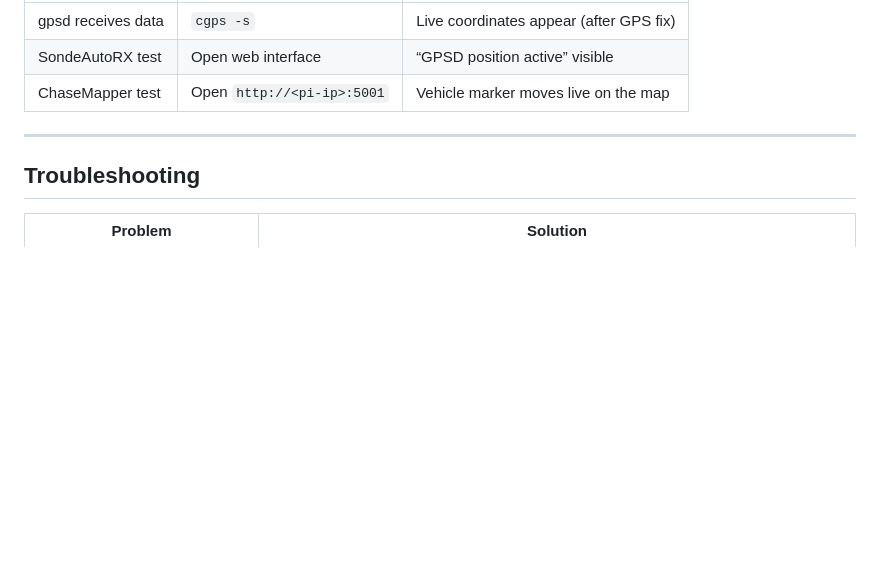
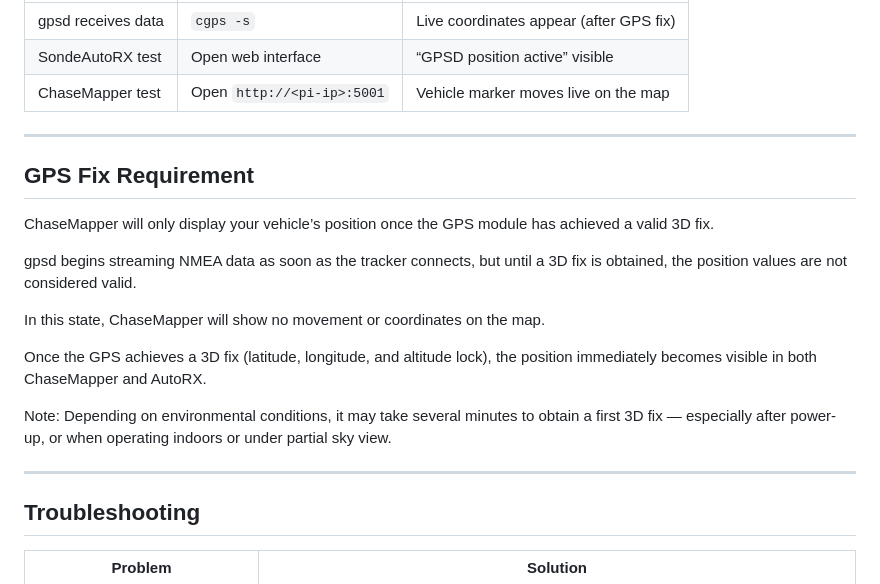
Before and after one commit to sc0ps/ESP8266-GPS-UDP-tracker, a Markdown page: docs/UDP_Integration_with_SondeAutoRX_and_ChaseMapper.md, the part around the change. GitHub-like rendering; blank space fills up the shorter version.

```diff
--- a/docs/UDP_Integration_with_SondeAutoRX_and_ChaseMapper.md
+++ b/docs/UDP_Integration_with_SondeAutoRX_and_ChaseMapper.md
@@ -169,6 +169,24 @@ Restart your ChaseMapper container.
 
 ---
 
+## GPS Fix Requirement
+
+ChaseMapper will only display your vehicle’s position once the GPS module has achieved a valid 3D fix.
+
+gpsd begins streaming NMEA data as soon as the tracker connects,
+but until a 3D fix is obtained, the position values are not considered valid.
+
+In this state, ChaseMapper will show no movement or coordinates on the map.
+
+Once the GPS achieves a 3D fix (latitude, longitude, and altitude lock),
+the position immediately becomes visible in both ChaseMapper and AutoRX.
+
+Note:
+Depending on environmental conditions, it may take several minutes to obtain a first 3D fix —
+especially after power-up, or when operating indoors or under partial sky view.
+
+---
+
 ## Troubleshooting
 
 | Problem | Solution |
```
